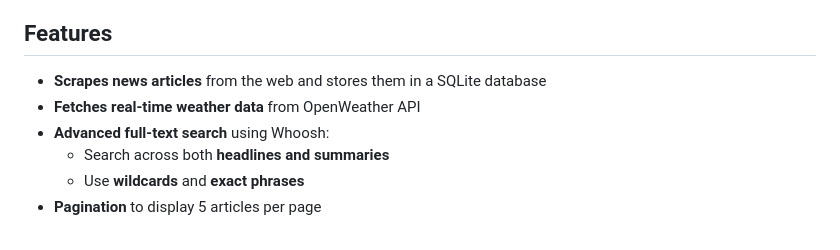
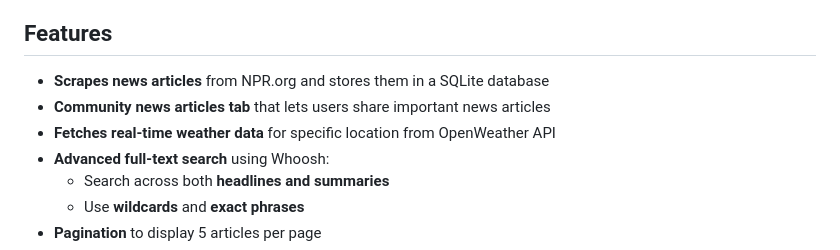
Before and after one commit to jsnorek/NewsNow, a Markdown page: README.md, the part around the change. Rendered like a GitHub page.

Commit message:
add additional features to list

```diff
--- a/README.md
+++ b/README.md
@@ -14,8 +14,9 @@ NewsNow delivers a daily news and weather feed while allowing users to filter ar
 - [Database Schema Example](#example-of-database-schema)
 
 ## Features
--  **Scrapes news articles** from the web and stores them in a SQLite database
-- **Fetches real-time weather data** from OpenWeather API
+- **Scrapes news articles** from NPR.org and stores them in a SQLite database
+- **Community news articles tab** that lets users share important news articles
+- **Fetches real-time weather data** for specific location from OpenWeather API
 - **Advanced full-text search** using Whoosh:
   - Search across both **headlines and summaries**
   - Use **wildcards** and **exact phrases**
```
